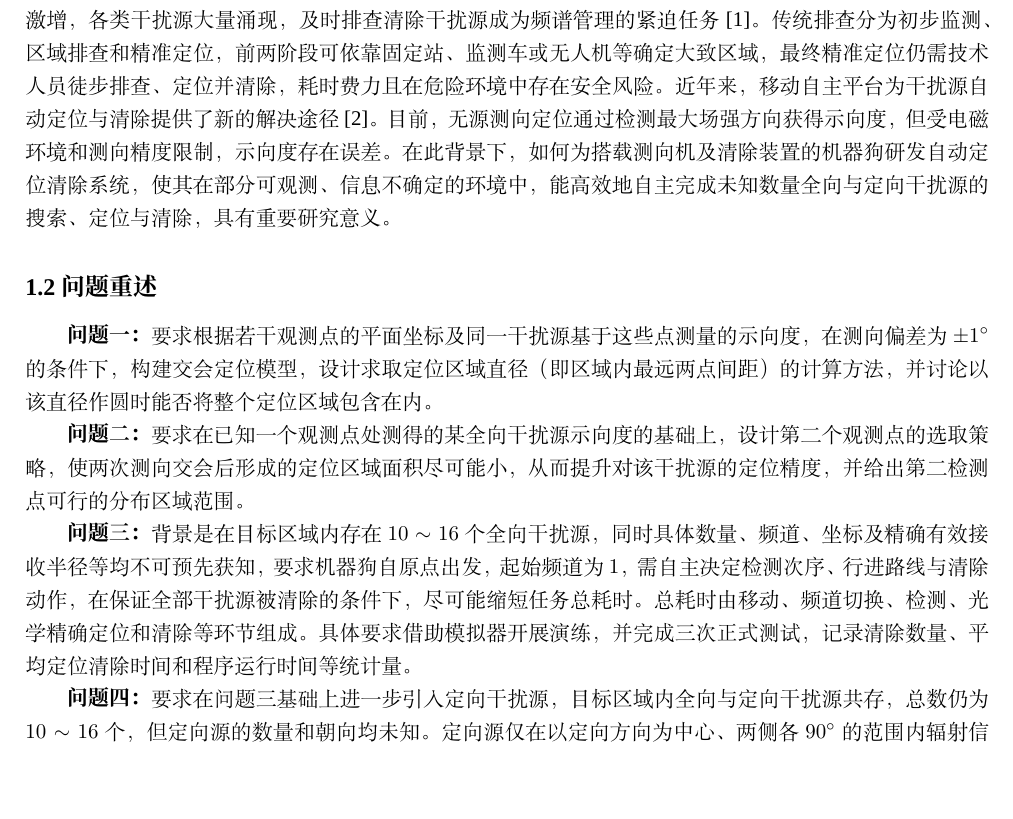
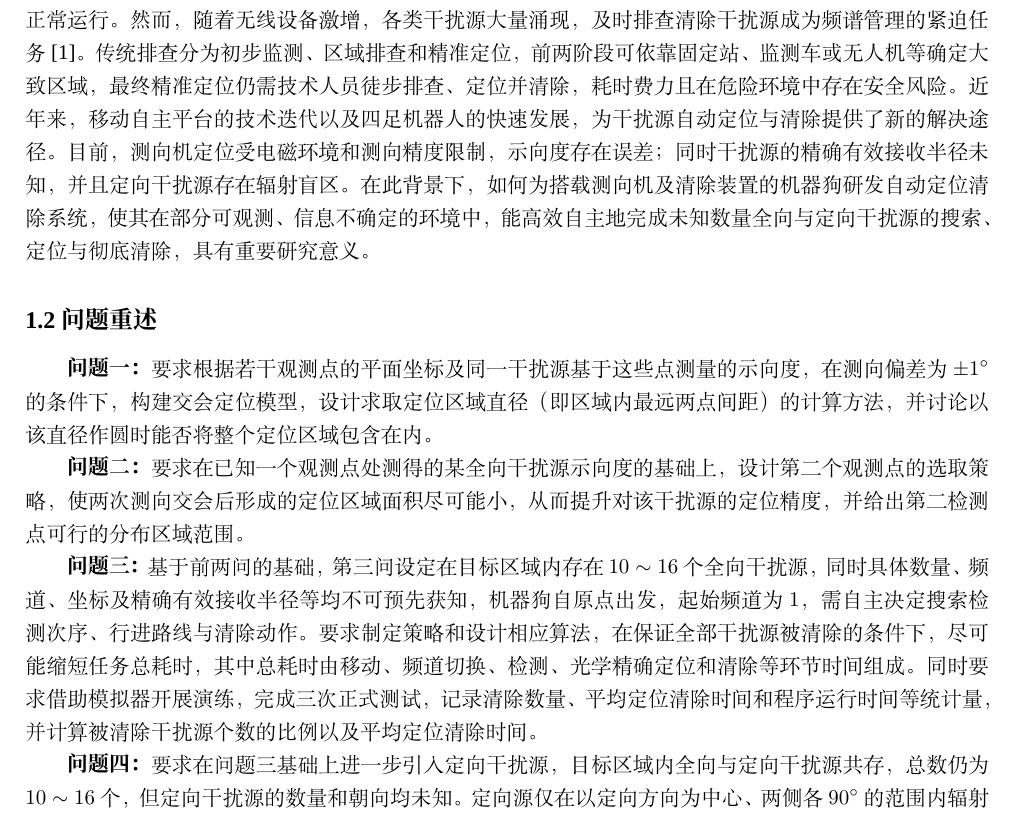
Before and after one commit to Raisetsu41/2026-MCM, a LaTeX thesis (main.tex, which reads sections/01-problem-restatement.tex): part of page 2 of 8, cut so that both start at the same text, the shorter picture padded with empty space. Compiled offline with XeLaTeX; a missing font is replaced by an installed copy or a similar font.

Commit message:
修缮问题重述

```diff
--- a/sections/01-problem-restatement.tex
+++ b/sections/01-problem-restatement.tex
@@ -1,8 +1,8 @@
 % 问题重述与分析
 \section{引言}
 \subsection{问题背景}
-
-无线电频谱是重要战略资源，其有序使用关乎通信、导航、广播等业务正常运行。然而，随着无线设备激增，各类干扰源大量涌现，及时排查清除干扰源成为频谱管理的紧迫任务\cite{wang2019}。传统排查分为初步监测、区域排查和精准定位，前两阶段可依靠固定站、监测车或无人机等确定大致区域，最终精准定位仍需技术人员徒步排查、定位并清除，耗时费力且在危险环境中存在安全风险。近年来，移动自主平台为干扰源自动定位与清除提供了新的解决途径\cite{uav2019}。目前，无源测向定位通过检测最大场强方向获得示向度，但受电磁环境和测向精度限制，示向度存在误差。在此背景下，如何为搭载测向机及清除装置的机器狗研发自动定位清除系统，使其在部分可观测、信息不确定的环境中，能高效地自主完成未知数量全向与定向干扰源的搜索、定位与清除，具有重要研究意义。
+的技术迭代以及四足机器人的
+无线电频谱是重要战略资源，其有序使用关乎通信、导航、广播等业务正常运行。然而，随着无线设备激增，各类干扰源大量涌现，及时排查清除干扰源成为频谱管理的紧迫任务\cite{wang2019}。传统排查分为初步监测、区域排查和精准定位，前两阶段可依靠固定站、监测车或无人机等确定大致区域，最终精准定位仍需技术人员徒步排查、定位并清除，耗时费力且在危险环境中存在安全风险。近年来，移动自主平台的技术迭代以及四足机器人的快速发展，为干扰源自动定位与清除提供了新的解决途径。目前，测向机定位受电磁环境和测向精度限制，示向度存在误差；同时干扰源的精确有效接收半径未知，并且定向干扰源存在辐射盲区。在此背景下，如何为搭载测向机及清除装置的机器狗研发自动定位清除系统，使其在部分可观测、信息不确定的环境中，能高效自主地完成未知数量全向与定向干扰源的搜索、定位与彻底清除，具有重要研究意义。
 
 \subsection{问题重述}
 
@@ -10,9 +10,9 @@
 
 \textbf{问题二：}要求在已知一个观测点处测得的某全向干扰源示向度的基础上，设计第二个观测点的选取策略，使两次测向交会后形成的定位区域面积尽可能小，从而提升对该干扰源的定位精度，并给出第二检测点可行的分布区域范围。
 
-\textbf{问题三：}背景是在目标区域内存在 $10\sim 16$ 个全向干扰源，同时具体数量、频道、坐标及精确有效接收半径等均不可预先获知，要求机器狗自原点出发，起始频道为 $1$，需自主决定检测次序、行进路线与清除动作，在保证全部干扰源被清除的条件下，尽可能缩短任务总耗时。总耗时由移动、频道切换、检测、光学精确定位和清除等环节组成。具体要求借助模拟器开展演练，并完成三次正式测试，记录清除数量、平均定位清除时间和程序运行时间等统计量。
+\textbf{问题三：}基于前两问的基础，第三问设定在目标区域内存在 $10\sim 16$ 个全向干扰源，同时具体数量、频道、坐标及精确有效接收半径等均不可预先获知，机器狗自原点出发，起始频道为 $1$，需自主决定搜索检测次序、行进路线与清除动作。要求制定策略和设计相应算法，在保证全部干扰源被清除的条件下，尽可能缩短任务总耗时，其中总耗时由移动、频道切换、检测、光学精确定位和清除等环节时间组成。同时要求借助模拟器开展演练，完成三次正式测试，记录清除数量、平均定位清除时间和程序运行时间等统计量，并计算被清除干扰源个数的比例以及平均定位清除时间。
 
-\textbf{问题四：}要求在问题三基础上进一步引入定向干扰源，目标区域内全向与定向干扰源共存，总数仍为 $10\sim 16$ 个，但定向源的数量和朝向均未知。定向源仅在以定向方向为中心、两侧各 $90^{\circ}$ 的范围内辐射信号，其余方向无信号。因此，机器狗若处于盲区，将无法测得示向度，使得“未检测到信号”可能源于目标不存在，也可能源于方向遮挡。需要针对这种观测设计检测与清除策略及算法，并通过模拟器演练和三次正式测试验证其效果。
+\textbf{问题四：}要求在问题三基础上进一步引入定向干扰源，目标区域内全向与定向干扰源共存，总数仍为 $10\sim 16$ 个，但定向干扰源的数量和朝向均未知。定向源仅在以定向方向为中心、两侧各 $90^{\circ}$ 的范围内辐射信号，其余方向无信号。因此，机器狗若处于盲区，将无法测得示向度，使得“未检测到信号”可能源于目标不存在，也可能源于方向遮挡。需要针对这种观测设计检测与清除策略及算法，并通过模拟器演练和三次正式测试验证其效果。
 
 \section{问题分析}
 
```
Also changed, not shown: main.pdf.
